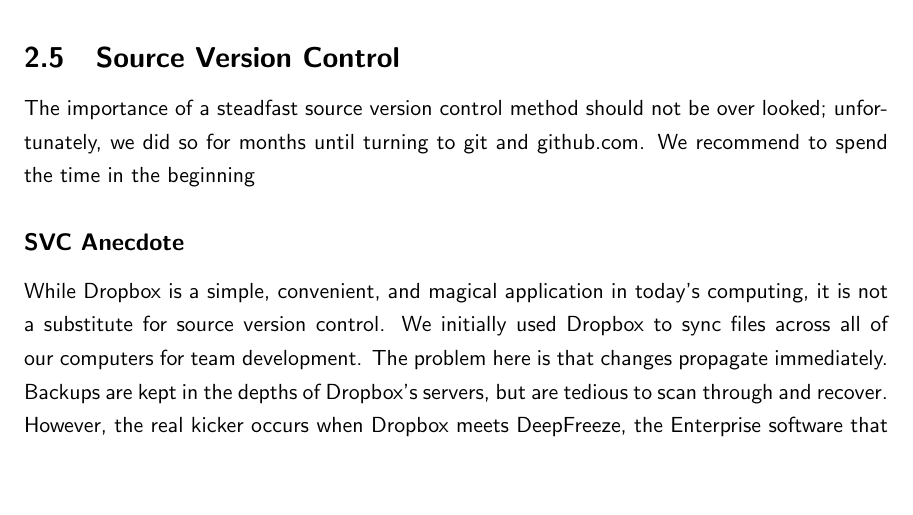
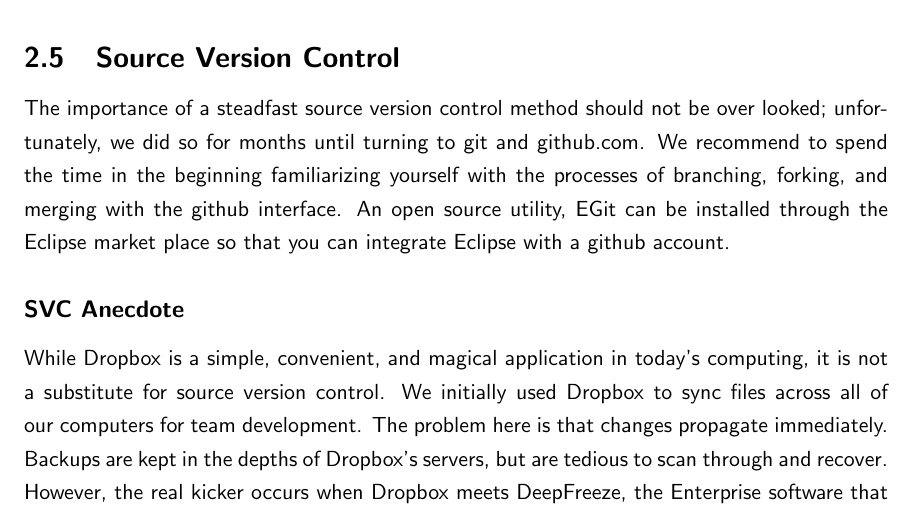
Before and after one commit to bign8/Robot, a LaTeX paper (docs/roboDocumentation.tex): part of page 7 of 9, cut so that both start at the same text, the shorter picture padded with empty space. Compiled offline with pdfLaTeX.

Commit message:
Updating some good stuff!
Signed-off-by: Jennings Anderson <jennings.anderson@gmail.com>

```diff
--- a/docs/roboDocumentation.tex
+++ b/docs/roboDocumentation.tex
@@ -136,7 +136,7 @@
 This tool configuration differs from the suggested configuration with static references for convenience.  Note that the Working Directory references the bin directory, where Eclipse puts the compiled class files.  The name of the class with the function, $main$ in it is $Controller$.
 
 \subsection{Source Version Control}
-The importance of a steadfast source version control method should not be over looked; unfortunately, we did so for months until turning to git and github.com.  We recommend to spend the time in the beginning
+The importance of a steadfast source version control method should not be over looked; unfortunately, we did so for months until turning to git and github.com.  We recommend to spend the time in the beginning familiarizing yourself with the processes of branching, forking, and merging with the github interface.  An open source utility, EGit can be installed through the Eclipse market place so that you can integrate Eclipse with a github account.
 
 \subsubsection*{SVC Anecdote}
 While Dropbox is a simple, convenient, and magical application in today's computing, it is not a substitute for source version control.  We initially used Dropbox to sync files across all of our computers for team development.  The problem here is that changes propagate immediately.  Backups are kept in the depths of Dropbox's servers, but are tedious to scan through and recover.  However, the real kicker occurs when Dropbox meets DeepFreeze, the Enterprise software that Carroll uses to fight malicious intentions.  If Dropbox is installed on a user's profile, it will by default sync all files to a folder on the local hard drive.  When the computer restarts, changes to the $C$ drive are erased and Dropbox is fooled into believing the user deleted all files in their Dropbox directory.  This change is then propagated to the rest of the team, so come Monday morning, all code is erased across every team member's computer.  \textit{Thanks, Forrest}.
```
Also changed, not shown: docs/roboDocumentation.pdf, 1 other file.
